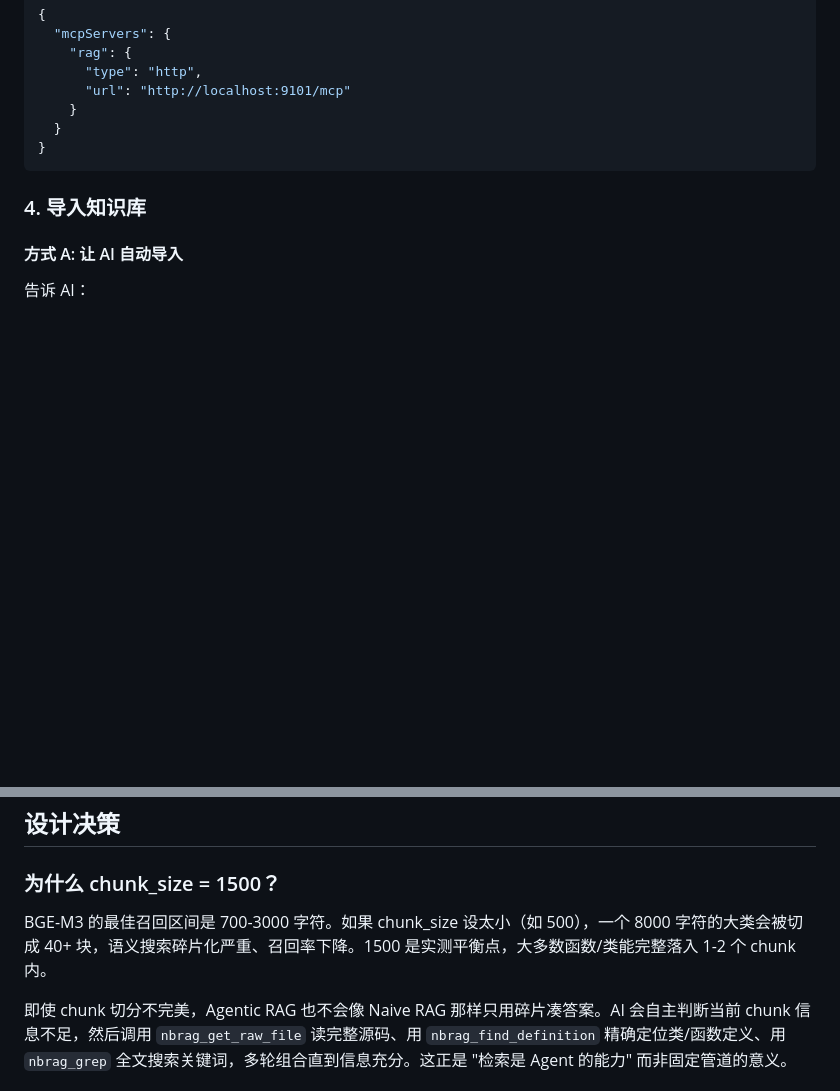
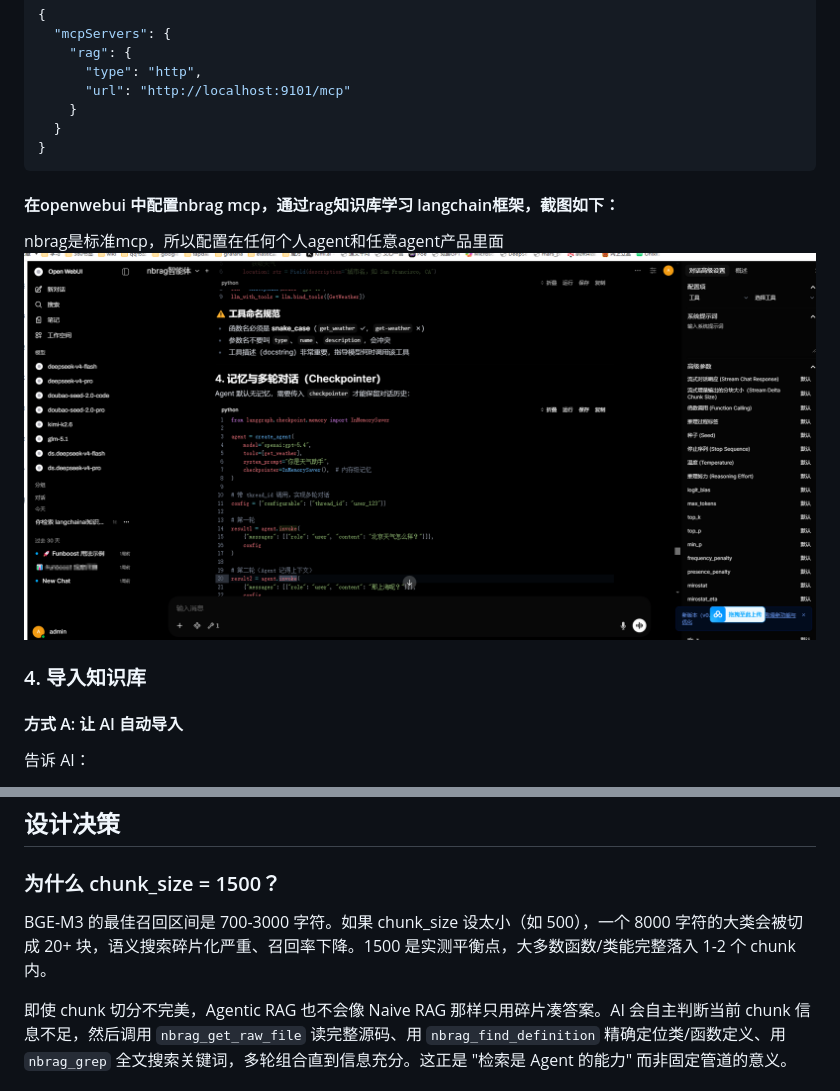
Before and after one commit to ydf0509/nbrag, a Markdown page: README.md, 2 parts joined by grey strips. GitHub-like rendering; pictures changed too: image109.png (added); blank space fills up the shorter version.

````diff
--- a/README.md
+++ b/README.md
@@ -100,6 +100,11 @@ python -m nbrag --transport streamable-http --port 9101
   }
 }
 ```
+
+#### 在openwebui 中配置nbrag mcp，通过rag知识库学习 langchain框架，截图如下：
+
+nbrag是标准mcp，所以配置在任何个人agent和任意agent产品里面
+![alt text](image109.png)
 
 ### 4. 导入知识库
 
@@ -260,7 +265,7 @@ nbrag --config ./my_config.yaml     # 指定配置文件
 
 ### 为什么 chunk_size = 1500？
 
-BGE-M3 的最佳召回区间是 700-3000 字符。如果 chunk_size 设太小（如 500），一个 8000 字符的大类会被切成 40+ 块，语义搜索碎片化严重、召回率下降。1500 是实测平衡点，大多数函数/类能完整落入 1-2 个 chunk 内。
+BGE-M3 的最佳召回区间是 700-3000 字符。如果 chunk_size 设太小（如 500），一个 8000 字符的大类会被切成 20+ 块，语义搜索碎片化严重、召回率下降。1500 是实测平衡点，大多数函数/类能完整落入 1-2 个 chunk 内。
 
 即使 chunk 切分不完美，Agentic RAG 也不会像 Naive RAG 那样只用碎片凑答案。AI 会自主判断当前 chunk 信息不足，然后调用 `nbrag_get_raw_file` 读完整源码、用 `nbrag_find_definition` 精确定位类/函数定义、用 `nbrag_grep` 全文搜索关键词，多轮组合直到信息充分。这正是 "检索是 Agent 的能力" 而非固定管道的意义。
 
````
Also changed, not shown: 4 other files.
